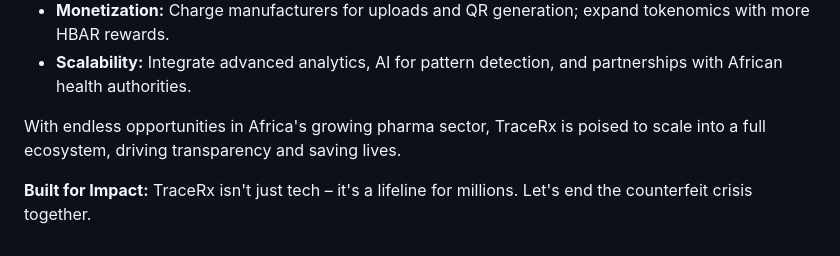
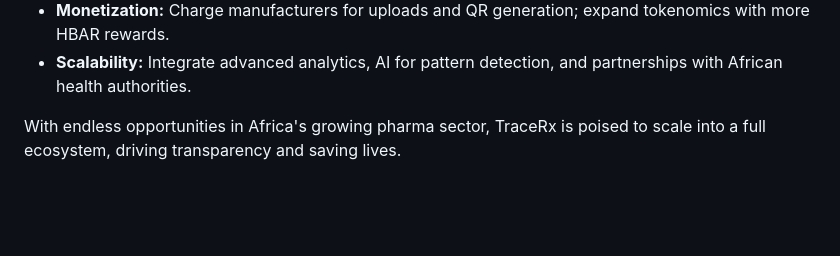
Before and after one commit to shuaibidshuaib/TraceRx, a Markdown page: README.md, the part around the change. Drawn GitHub-style; blank space fills up the shorter version.

```diff
--- a/README.md
+++ b/README.md
@@ -69,5 +69,3 @@ This MVP focuses on core verification, but we've designed for growth:
 - **Scalability:** Integrate advanced analytics, AI for pattern detection, and partnerships with African health authorities.
 
 With endless opportunities in Africa's growing pharma sector, TraceRx is poised to scale into a full ecosystem, driving transparency and saving lives.
-
-**Built for Impact:** TraceRx isn't just tech – it's a lifeline for millions. Let's end the counterfeit crisis together.
```
